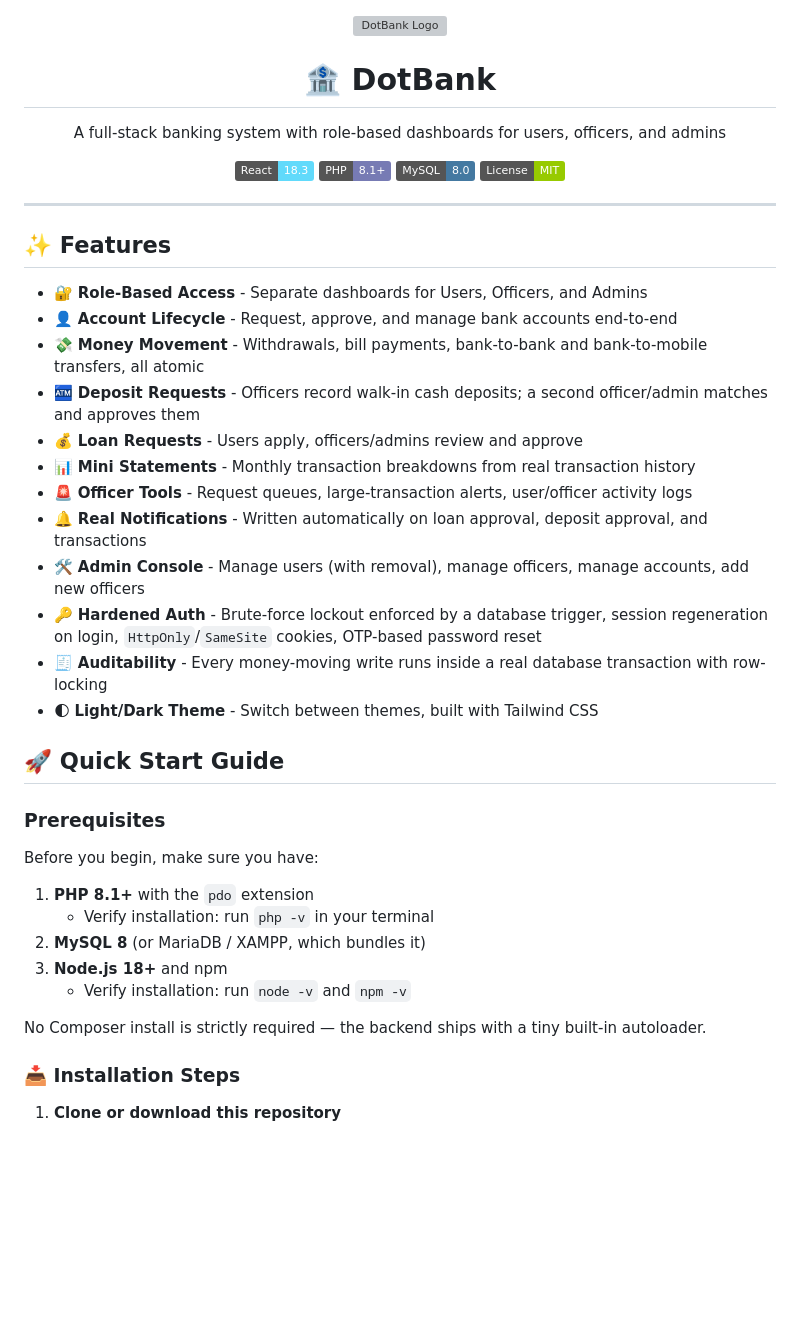
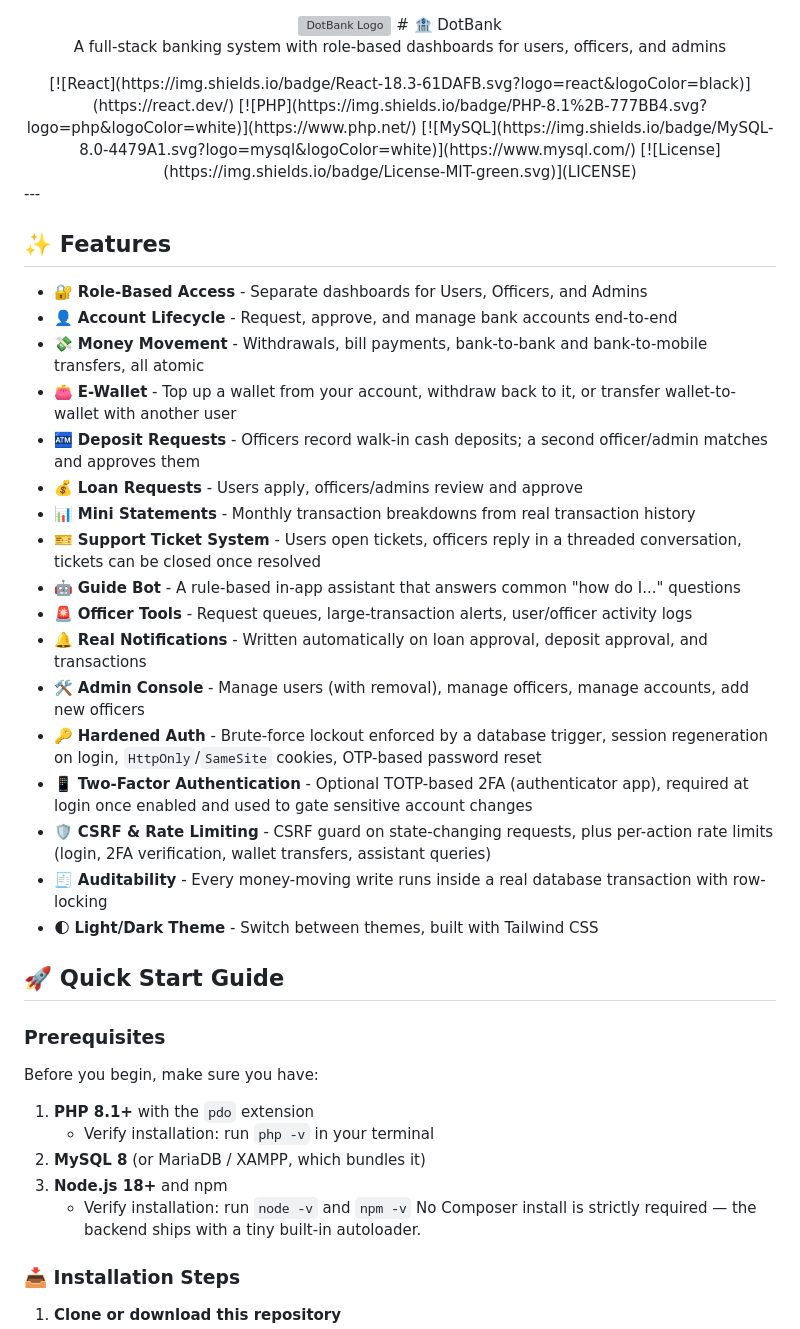
Before and after one commit to Mushfiq530/Dotbank, a Markdown page: README.md, the part around one of its changes. Drawn GitHub-style; badges without logos; blank space fills up the shorter version; grey boxes are pictures that could not be loaded.

```diff
--- a/README.md
+++ b/README.md
@@ -1,17 +1,14 @@
 <div align="center">
   <img src="frontend/public/logo.png" alt="DotBank Logo" width="200"/>
-
   # 🏦 DotBank
 
   <p>A full-stack banking system with role-based dashboards for users, officers, and admins</p>
-
   [![React](https://img.shields.io/badge/React-18.3-61DAFB.svg?logo=react&logoColor=black)](https://react.dev/)
   [![PHP](https://img.shields.io/badge/PHP-8.1%2B-777BB4.svg?logo=php&logoColor=white)](https://www.php.net/)
   [![MySQL](https://img.shields.io/badge/MySQL-8.0-4479A1.svg?logo=mysql&logoColor=white)](https://www.mysql.com/)
   [![License](https://img.shields.io/badge/License-MIT-green.svg)](LICENSE)
 
 </div>
-
 ---
 
 ## ✨ Features
@@ -19,16 +16,20 @@
 - 🔐 **Role-Based Access** - Separate dashboards for Users, Officers, and Admins
 - 👤 **Account Lifecycle** - Request, approve, and manage bank accounts end-to-end
 - 💸 **Money Movement** - Withdrawals, bill payments, bank-to-bank and bank-to-mobile transfers, all atomic
+- 👛 **E-Wallet** - Top up a wallet from your account, withdraw back to it, or transfer wallet-to-wallet with another user
 - 🏧 **Deposit Requests** - Officers record walk-in cash deposits; a second officer/admin matches and approves them
 - 💰 **Loan Requests** - Users apply, officers/admins review and approve
 - 📊 **Mini Statements** - Monthly transaction breakdowns from real transaction history
+- 🎫 **Support Ticket System** - Users open tickets, officers reply in a threaded conversation, tickets can be closed once resolved
+- 🤖 **Guide Bot** - A rule-based in-app assistant that answers common "how do I..." questions
 - 🚨 **Officer Tools** - Request queues, large-transaction alerts, user/officer activity logs
 - 🔔 **Real Notifications** - Written automatically on loan approval, deposit approval, and transactions
 - 🛠️ **Admin Console** - Manage users (with removal), manage officers, manage accounts, add new officers
 - 🔑 **Hardened Auth** - Brute-force lockout enforced by a database trigger, session regeneration on login, `HttpOnly`/`SameSite` cookies, OTP-based password reset
+- 📱 **Two-Factor Authentication** - Optional TOTP-based 2FA (authenticator app), required at login once enabled and used to gate sensitive account changes
+- 🛡️ **CSRF & Rate Limiting** - CSRF guard on state-changing requests, plus per-action rate limits (login, 2FA verification, wallet transfers, assistant queries)
 - 🧾 **Auditability** - Every money-moving write runs inside a real database transaction with row-locking
 - 🌓 **Light/Dark Theme** - Switch between themes, built with Tailwind CSS
-
 ## 🚀 Quick Start Guide
 
 ### Prerequisites
@@ -40,7 +41,6 @@ Before you begin, make sure you have:
 2. **MySQL 8** (or MariaDB / XAMPP, which bundles it)
 3. **Node.js 18+** and npm
    - Verify installation: run `node -v` and `npm -v`
-
 No Composer install is strictly required — the backend ships with a tiny built-in autoloader.
 
 ### 📥 Installation Steps
```
Also changed, not shown: other parts of README.md (+20 -19 lines).
